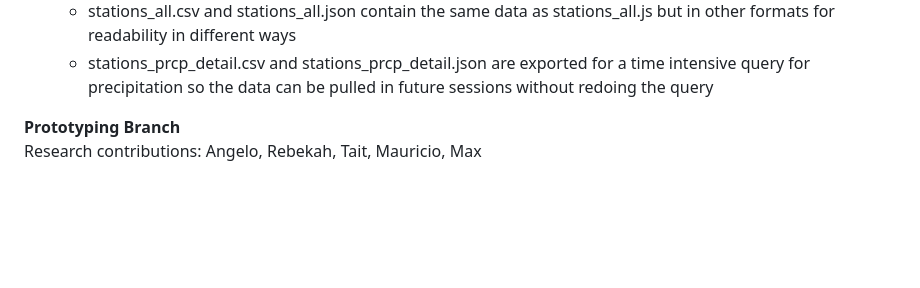
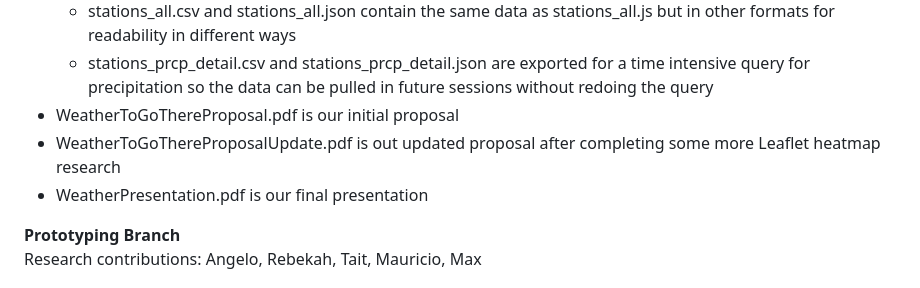
Before and after one commit to TechMax14/Project-3, a Markdown page: README.md, the part around the change. Drawn GitHub-style; blank space fills up the shorter version.

Commit message:
adding proposal and presentation pdfs

```diff
--- a/README.md
+++ b/README.md
@@ -47,6 +47,9 @@ Severity View: <br> ![Severity View](images/SeverityView.png)
   * stations_all.js is exported by the python code to contain all the data required by the javascript
   * stations_all.csv and stations_all.json contain the same data as stations_all.js but in other formats for readability in different ways
   * stations_prcp_detail.csv and stations_prcp_detail.json are exported for a time intensive query for precipitation so the data can be pulled in future sessions without redoing the query
+* WeatherToGoThereProposal.pdf is our initial proposal
+* WeatherToGoThereProposalUpdate.pdf is out updated proposal after completing some more Leaflet heatmap research
+* WeatherPresentation.pdf is our final presentation
 
 **Prototyping Branch**
 <br>Research contributions: Angelo, Rebekah, Tait, Mauricio, Max
```
